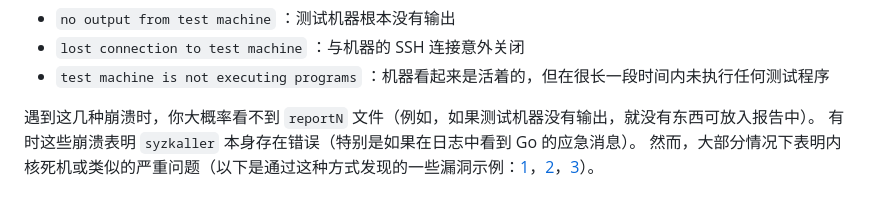
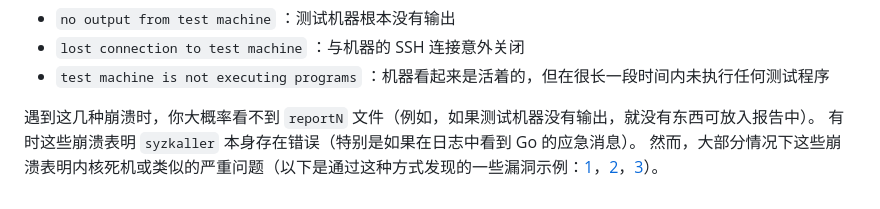
Before and after one commit to hust-open-atom-club/TranslateProject, a Markdown page: sources/syzkaller/internals.md, the part around the change. Drawn GitHub-style.

Commit message:
revise a little based on kyanruo

```diff
--- a/sources/syzkaller/internals.md
+++ b/sources/syzkaller/internals.md
@@ -79,4 +79,4 @@ Syzkaller 是一种覆盖率导向的模糊测试器。有关覆盖率收集的
 
 遇到这几种崩溃时，你大概率看不到 `reportN` 文件（例如，如果测试机器没有输出，就没有东西可放入报告中）。
 有时这些崩溃表明 `syzkaller` 本身存在错误（特别是如果在日志中看到 Go 的应急消息）。
-然而，大部分情况下表明内核死机或类似的严重问题（以下是通过这种方式发现的一些漏洞示例：[1](https://groups.google.com/d/msg/syzkaller/zfuHHRXL7Zg/Tc5rK8bdCAAJ)，[2](https://groups.google.com/d/msg/syzkaller/kY_ml6TCm9A/wDd5fYFXBQAJ)，[3](https://groups.google.com/d/msg/syzkaller/OM7CXieBCoY/etzvFPX3AQAJ)）。
+然而，大部分情况下这些崩溃表明内核死机或类似的严重问题（以下是通过这种方式发现的一些漏洞示例：[1](https://groups.google.com/d/msg/syzkaller/zfuHHRXL7Zg/Tc5rK8bdCAAJ)，[2](https://groups.google.com/d/msg/syzkaller/kY_ml6TCm9A/wDd5fYFXBQAJ)，[3](https://groups.google.com/d/msg/syzkaller/OM7CXieBCoY/etzvFPX3AQAJ)）。
```
